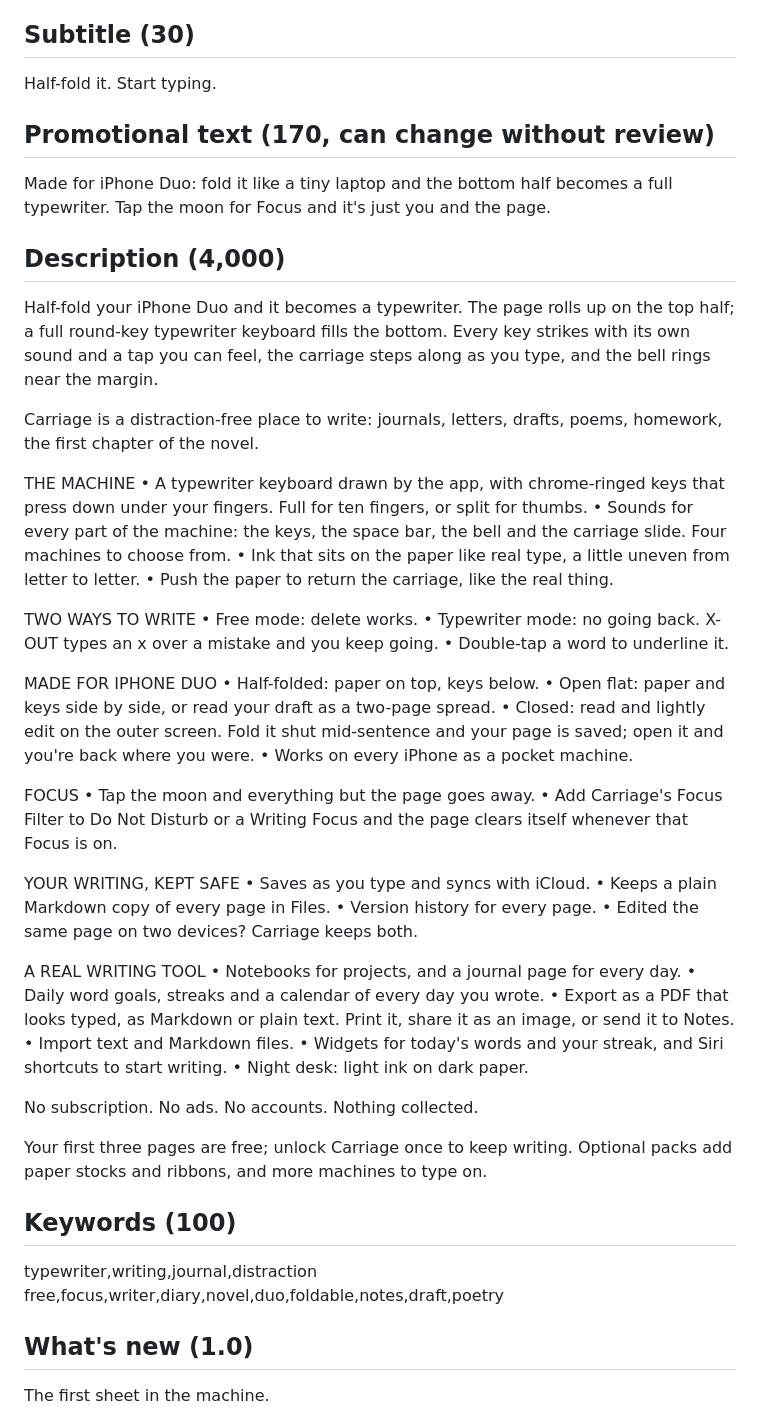
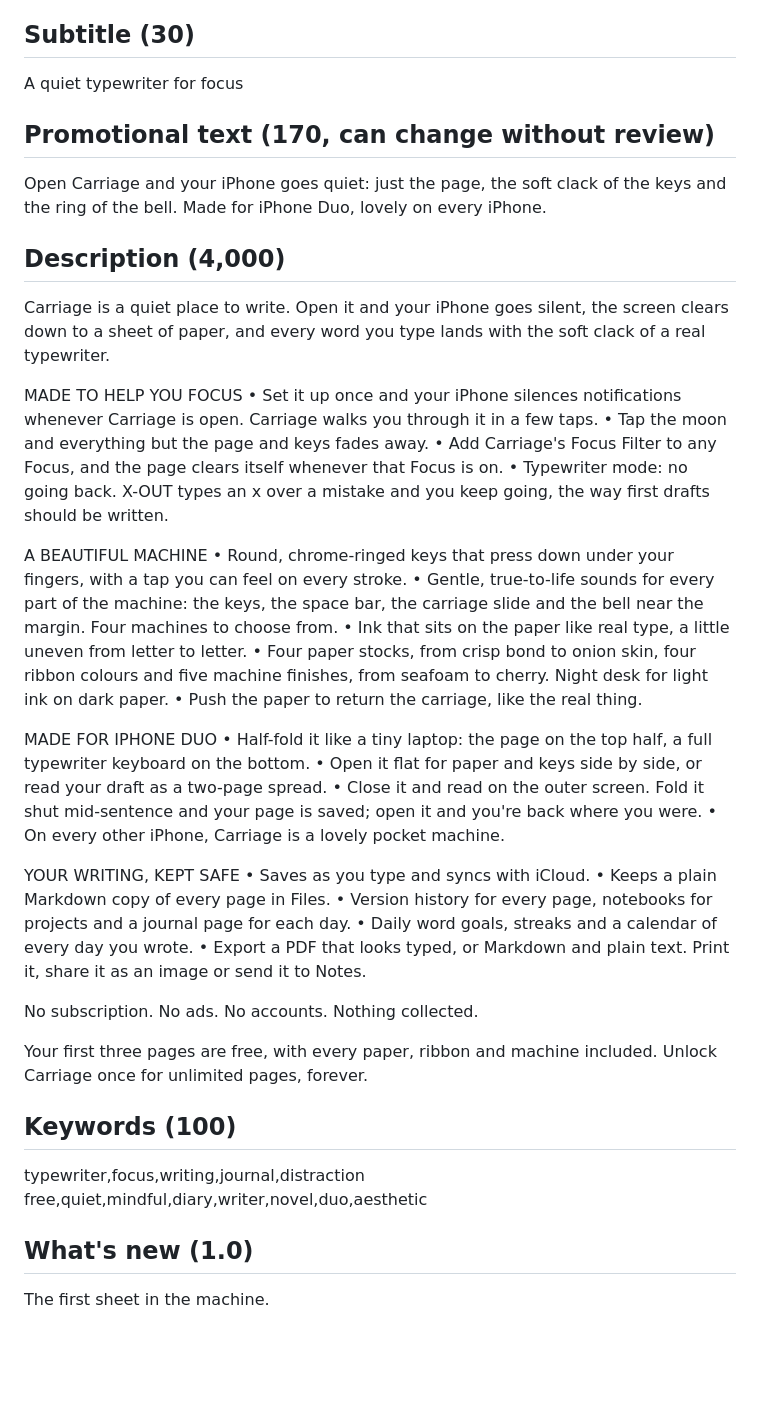
Before and after one commit to leejustin/carriage, a Markdown page: docs/APP_STORE.md, the part around one of its changes. GitHub-like rendering; blank space fills up the shorter version.

Commit message:
Rewrite the App Store listing around quiet, focused writing
Co-Authored-By: Claude Opus 5.5 <noreply@anthropic.com>

```diff
--- a/docs/APP_STORE.md
+++ b/docs/APP_STORE.md
@@ -8,60 +8,49 @@ Carriage: Typewriter
 
 ## Subtitle (30)
 
-Half-fold it. Start typing.
+A quiet typewriter for focus
 
 ## Promotional text (170, can change without review)
 
-Made for iPhone Duo: fold it like a tiny laptop and the bottom half becomes a full typewriter. Tap the moon for Focus and it's just you and the page.
+Open Carriage and your iPhone goes quiet: just the page, the soft clack of the keys and the ring of the bell. Made for iPhone Duo, lovely on every iPhone.
 
 ## Description (4,000)
 
-Half-fold your iPhone Duo and it becomes a typewriter. The page rolls up on the top half; a full round-key typewriter keyboard fills the bottom. Every key strikes with its own sound and a tap you can feel, the carriage steps along as you type, and the bell rings near the margin.
+Carriage is a quiet place to write. Open it and your iPhone goes silent, the screen clears down to a sheet of paper, and every word you type lands with the soft clack of a real typewriter.
 
-Carriage is a distraction-free place to write: journals, letters, drafts, poems, homework, the first chapter of the novel.
+MADE TO HELP YOU FOCUS
+• Set it up once and your iPhone silences notifications whenever Carriage is open. Carriage walks you through it in a few taps.
+• Tap the moon and everything but the page and keys fades away.
+• Add Carriage's Focus Filter to any Focus, and the page clears itself whenever that Focus is on.
+• Typewriter mode: no going back. X-OUT types an x over a mistake and you keep going, the way first drafts should be written.
 
-THE MACHINE
-• A typewriter keyboard drawn by the app, with chrome-ringed keys that press down under your fingers. Full for ten fingers, or split for thumbs.
-• Sounds for every part of the machine: the keys, the space bar, the bell and the carriage slide. Four machines to choose from.
+A BEAUTIFUL MACHINE
+• Round, chrome-ringed keys that press down under your fingers, with a tap you can feel on every stroke.
+• Gentle, true-to-life sounds for every part of the machine: the keys, the space bar, the carriage slide and the bell near the margin. Four machines to choose from.
 • Ink that sits on the paper like real type, a little uneven from letter to letter.
+• Four paper stocks, from crisp bond to onion skin, four ribbon colours and five machine finishes, from seafoam to cherry. Night desk for light ink on dark paper.
 • Push the paper to return the carriage, like the real thing.
 
-TWO WAYS TO WRITE
-• Free mode: delete works.
-• Typewriter mode: no going back. X-OUT types an x over a mistake and you keep going.
-• Double-tap a word to underline it.
-
 MADE FOR IPHONE DUO
-• Half-folded: paper on top, keys below.
-• Open flat: paper and keys side by side, or read your draft as a two-page spread.
-• Closed: read and lightly edit on the outer screen. Fold it shut mid-sentence and your page is saved; open it and you're back where you were.
-• Works on every iPhone as a pocket machine.
-
-FOCUS
-• Tap the moon and everything but the page goes away.
-• Add Carriage's Focus Filter to Do Not Disturb or a Writing Focus and the page clears itself whenever that Focus is on.
+• Half-fold it like a tiny laptop: the page on the top half, a full typewriter keyboard on the bottom.
+• Open it flat for paper and keys side by side, or read your draft as a two-page spread.
+• Close it and read on the outer screen. Fold it shut mid-sentence and your page is saved; open it and you're back where you were.
+• On every other iPhone, Carriage is a lovely pocket machine.
 
 YOUR WRITING, KEPT SAFE
 • Saves as you type and syncs with iCloud.
 • Keeps a plain Markdown copy of every page in Files.
-• Version history for every page.
-• Edited the same page on two devices? Carriage keeps both.
-
-A REAL WRITING TOOL
-• Notebooks for projects, and a journal page for every day.
+• Version history for every page, notebooks for projects and a journal page for each day.
 • Daily word goals, streaks and a calendar of every day you wrote.
-• Export as a PDF that looks typed, as Markdown or plain text. Print it, share it as an image, or send it to Notes.
-• Import text and Markdown files.
-• Widgets for today's words and your streak, and Siri shortcuts to start writing.
-• Night desk: light ink on dark paper.
+• Export a PDF that looks typed, or Markdown and plain text. Print it, share it as an image or send it to Notes.
 
 No subscription. No ads. No accounts. Nothing collected.
 
-Your first three pages are free; unlock Carriage once to keep writing. Optional packs add paper stocks and ribbons, and more machines to type on.
+Your first three pages are free, with every paper, ribbon and machine included. Unlock Carriage once for unlimited pages, forever.
 
 ## Keywords (100)
 
-typewriter,writing,journal,distraction free,focus,writer,diary,novel,duo,foldable,notes,draft,poetry
+typewriter,focus,writing,journal,distraction free,quiet,mindful,diary,writer,novel,duo,aesthetic
 
 ## What's new (1.0)
 
```
Also changed, not shown: other parts of docs/APP_STORE.md (+5 -5 lines).
